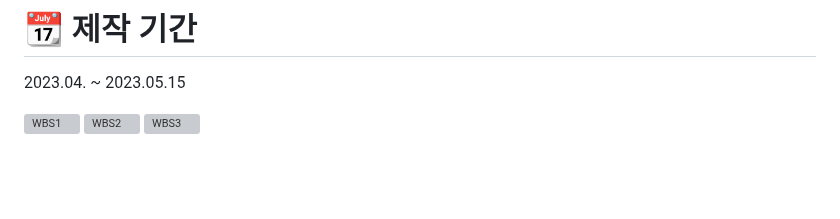
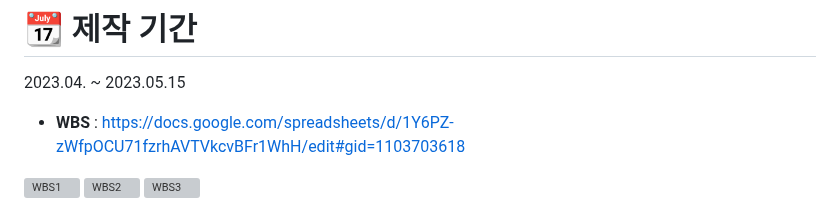
Before and after one commit to FeedTypeSNS/noldaga, a Markdown page: README.md, the part around the change. Rendered like a GitHub page; blank space fills up the shorter version; grey boxes are pictures that could not be loaded.

```diff
--- a/README.md
+++ b/README.md
@@ -12,6 +12,7 @@
 
 # 📆 제작 기간
 2023.04. ~ 2023.05.15
+- **WBS** : https://docs.google.com/spreadsheets/d/1Y6PZ-zWfpOCU71fzrhAVTVkcvBFr1WhH/edit#gid=1103703618
 
 ![WBS1](https://github.com/FeedTypeSNS/noldaga/assets/110371892/ba033ab3-4c7a-40a5-a781-bf339de21e56)
 ![WBS2](https://github.com/FeedTypeSNS/noldaga/assets/110371892/ed262b53-6701-4795-a8bb-3c5f80c0e758)
```
